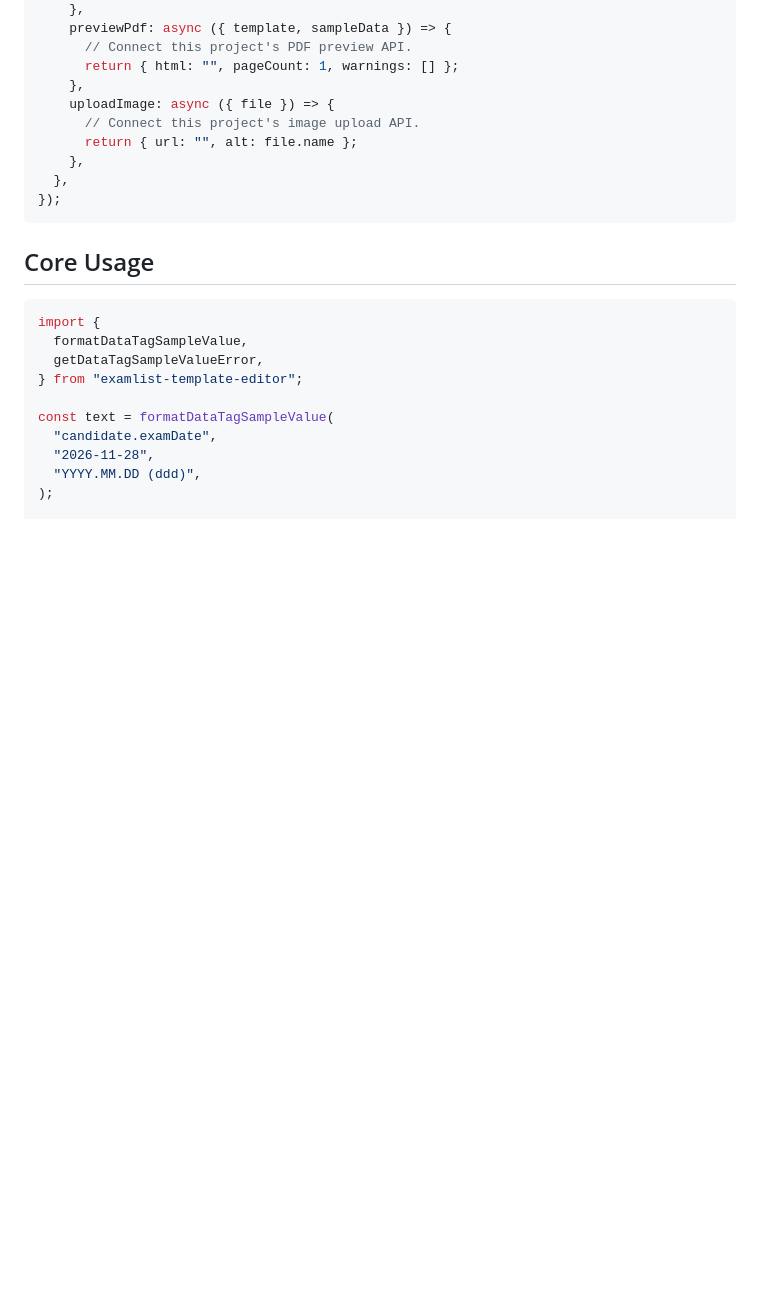
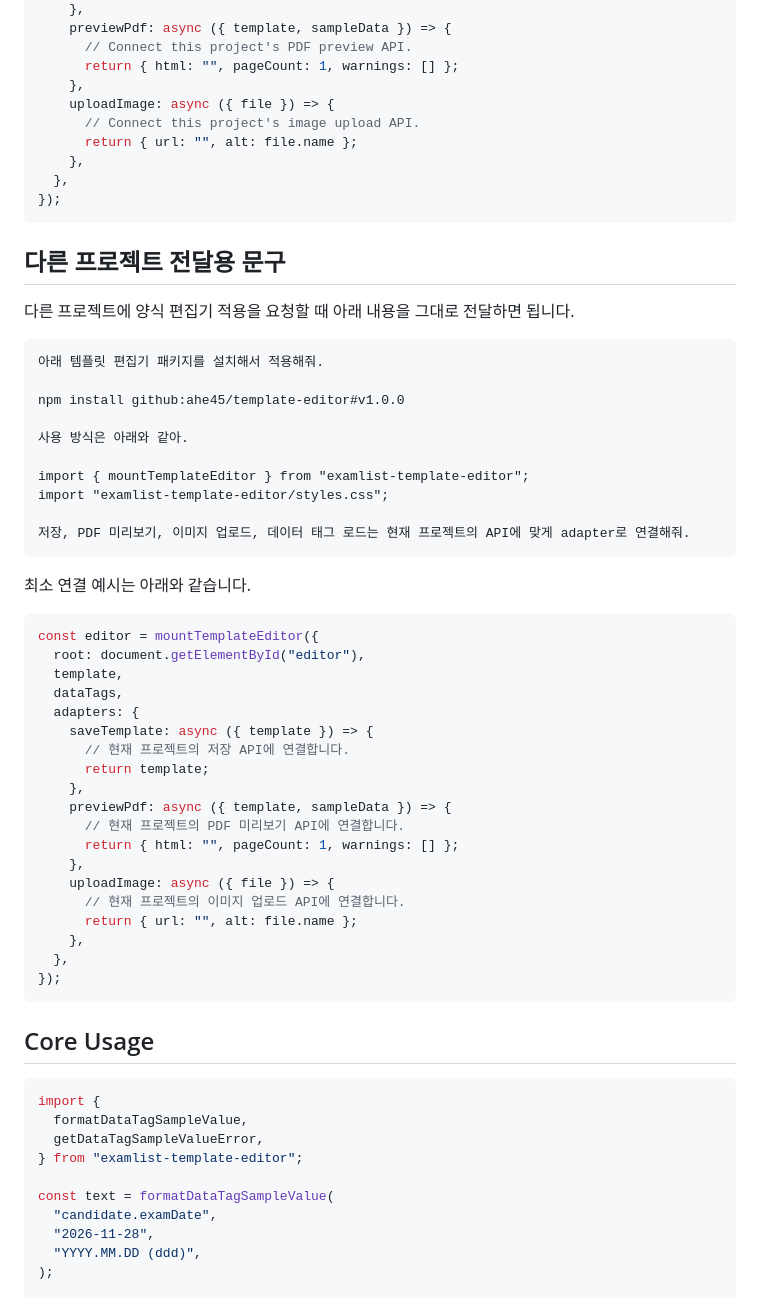
Before and after one commit to ahe45/template-editor, a Markdown page: README.md, the part around the change. GitHub-like rendering; blank space fills up the shorter version.

Commit message:
Add Korean handoff instructions

````diff
--- a/README.md
+++ b/README.md
@@ -52,6 +52,47 @@ const editor = mountTemplateEditor({
     },
     uploadImage: async ({ file }) => {
       // Connect this project's image upload API.
+      return { url: "", alt: file.name };
+    },
+  },
+});
+```
+
+## 다른 프로젝트 전달용 문구
+
+다른 프로젝트에 양식 편집기 적용을 요청할 때 아래 내용을 그대로 전달하면 됩니다.
+
+```text
+아래 템플릿 편집기 패키지를 설치해서 적용해줘.
+
+npm install github:ahe45/template-editor#v1.0.0
+
+사용 방식은 아래와 같아.
+
+import { mountTemplateEditor } from "examlist-template-editor";
+import "examlist-template-editor/styles.css";
+
+저장, PDF 미리보기, 이미지 업로드, 데이터 태그 로드는 현재 프로젝트의 API에 맞게 adapter로 연결해줘.
+```
+
+최소 연결 예시는 아래와 같습니다.
+
+```js
+const editor = mountTemplateEditor({
+  root: document.getElementById("editor"),
+  template,
+  dataTags,
+  adapters: {
+    saveTemplate: async ({ template }) => {
+      // 현재 프로젝트의 저장 API에 연결합니다.
+      return template;
+    },
+    previewPdf: async ({ template, sampleData }) => {
+      // 현재 프로젝트의 PDF 미리보기 API에 연결합니다.
+      return { html: "", pageCount: 1, warnings: [] };
+    },
+    uploadImage: async ({ file }) => {
+      // 현재 프로젝트의 이미지 업로드 API에 연결합니다.
       return { url: "", alt: file.name };
     },
   },
````
